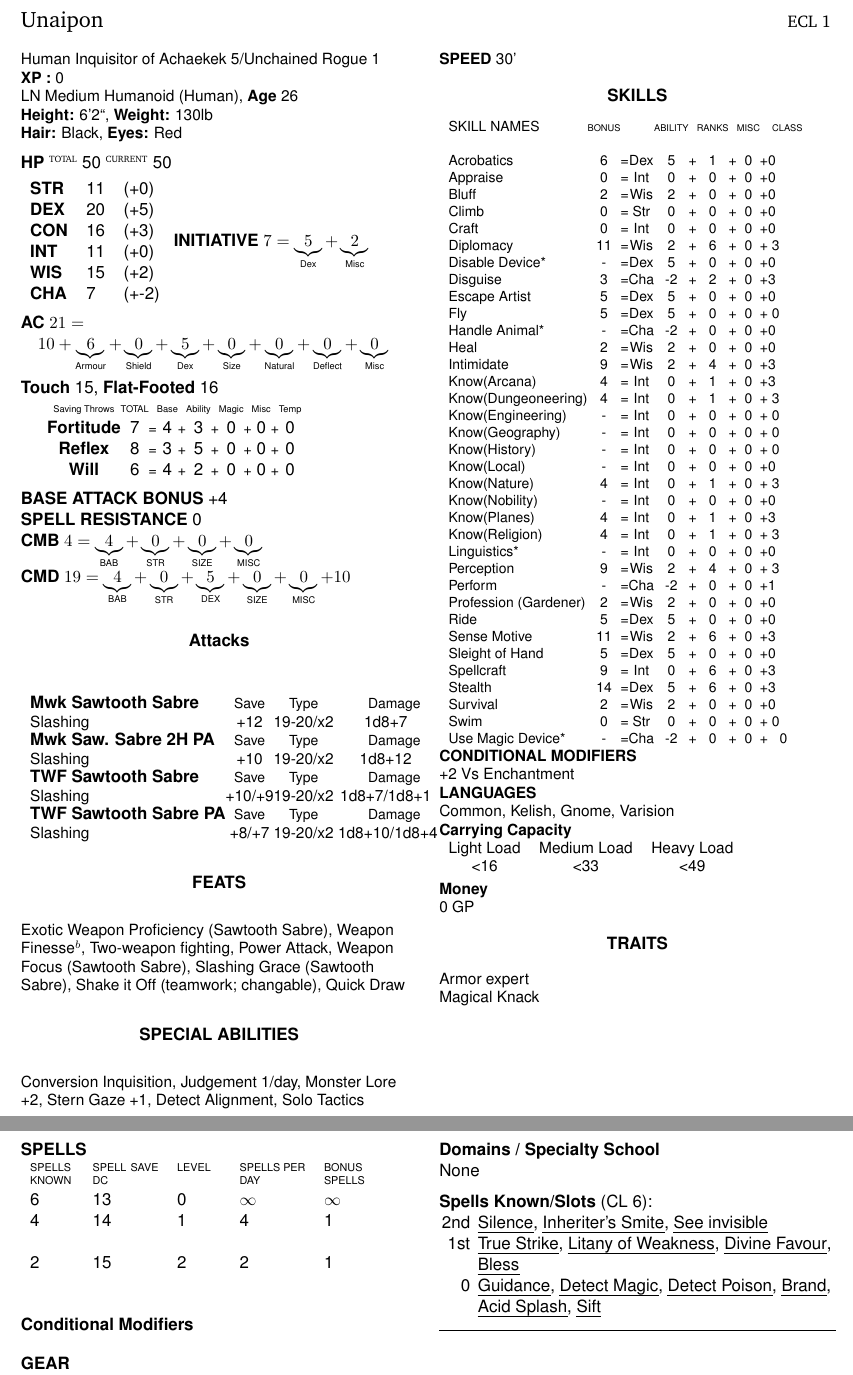
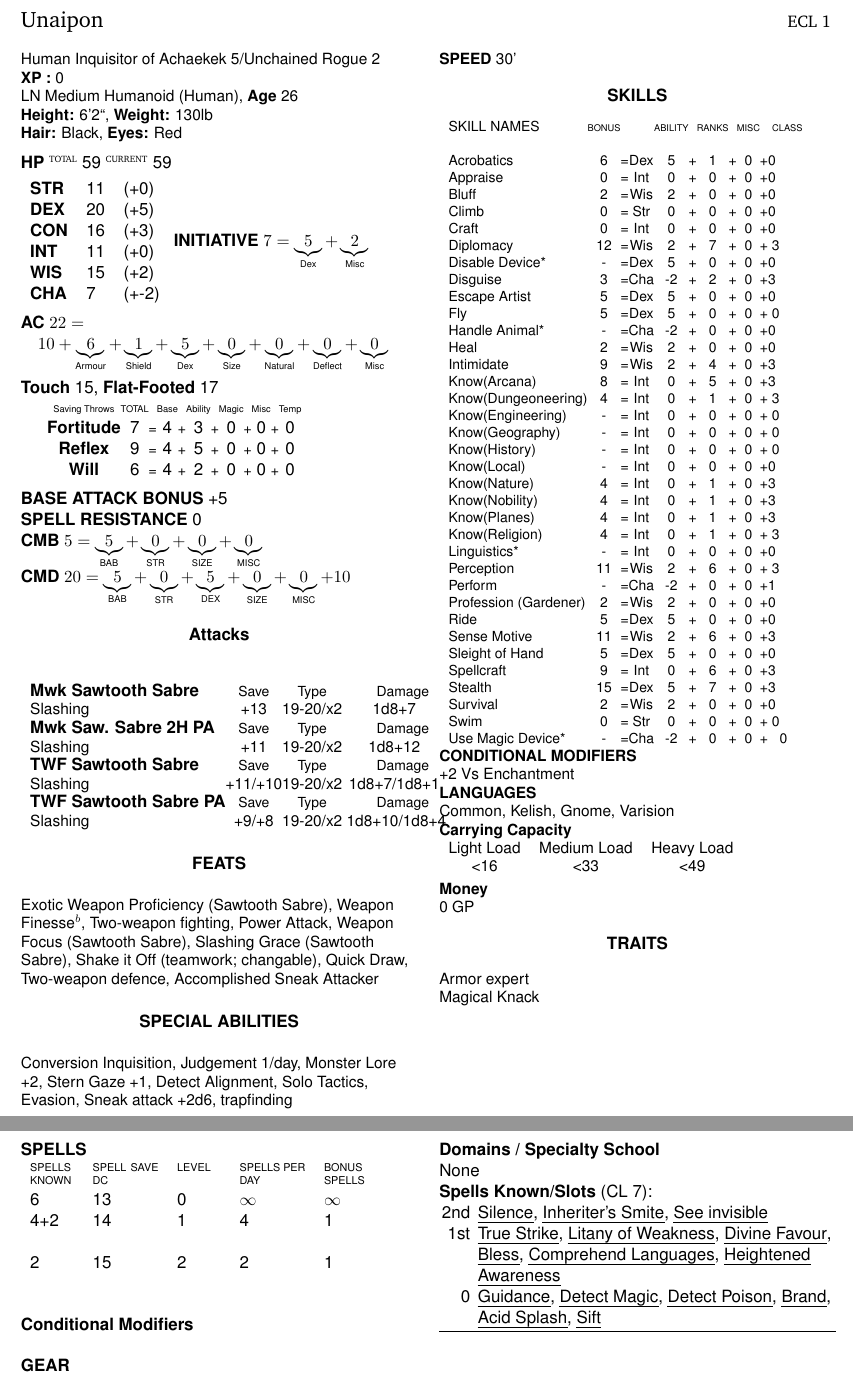
Before and after one commit to Mekkiss/unaipon, a LaTeX book (Charsheet.tex, which reads Abilities.tex, Attacks.tex, Skills.tex): two parts of pages 1 and 2 of 2, joined at a grey line, cut so that both start at the same text. Compiled offline with pdfLaTeX.

Commit message:
End of Paizocon2016

```diff
--- a/Abilities.tex
+++ b/Abilities.tex
@@ -71,8 +71,8 @@
 \setcounter{xp}{0}
 \setcounter{ecl}{1}
 
-\setcounter{totalhp}{50}
-\setcounter{currenthp}{50}
+\setcounter{totalhp}{59}
+\setcounter{currenthp}{59}
 \newcommand{\speed}{30'}
 
 \setcounter{str}{11} % 3
@@ -90,16 +91,16 @@
 \setcounter{initmisc}{\value{wis}/2 - 5} %kludge (wismod isn't available yet)
 
 \setcounter{basefort}{4}
-\setcounter{baseref}{3}
+\setcounter{baseref}{4}
 \setcounter{basewill}{4}
 \setcounter{resistancesave}{0}
-\setcounter{bab}{4}
+\setcounter{bab}{5}
 \setcounter{spellresistance}{0}
 
 \setcounter{cmdmisc}{\value{acdeflect}}
 
 \newcommand{\feats}{
- Exotic Weapon Proficiency (Sawtooth Sabre), Weapon Finesse${}^{b}$, Two-weapon fighting, Power Attack, Weapon Focus (Sawtooth Sabre), Slashing Grace (Sawtooth Sabre), Shake it Off (teamwork; changable), Quick Draw\\
+ Exotic Weapon Proficiency (Sawtooth Sabre), Weapon Finesse${}^{b}$, Two-weapon fighting, Power Attack, Weapon Focus (Sawtooth Sabre), Slashing Grace (Sawtooth Sabre), Shake it Off (teamwork; changable), Quick Draw, Two-weapon defence, Accomplished Sneak Attacker\\
 }
 
 \newcommand{\traits}{
@@ -107,7 +108,7 @@ Armor expert \\
 Magical Knack\\
 }
 \newcommand{\specialabilities}{
-Conversion Inquisition, Judgement 1/day, Monster Lore +\arabic{wismod}, Stern Gaze +1, Detect Alignment, Solo Tactics
+Conversion Inquisition, Judgement 1/day, Monster Lore +\arabic{wismod}, Stern Gaze +1, Detect Alignment, Solo Tactics, Evasion, Sneak attack +2d6, trapfinding
 }
 
 \newcommand{\conditionalmods}{
@@ -125,12 +126,12 @@ Common, Kelish, Gnome, Varision \\
 \newcommand{\conditionalspellmods}{
 }
 
-\setcounter{casterlevel}{6}
+\setcounter{casterlevel}{7}
 
 \newcommand{\spellsknown}{
 \begin{compactenum}
 \item [2nd] \spell{Silence}, \spell{Inheriter's Smite}, \spell{See invisible}
-\item [1st] \spell{True Strike}, \spell{Litany of Weakness}, \spell{Divine Favour}, \spell{Bless}
+\item [1st] \spell{True Strike}, \spell{Litany of Weakness}, \spell{Divine Favour}, \spell{Bless}, \spell{Comprehend Languages}, \spell{Heightened Awareness}
 \item [0]   \spell{Guidance}, \spell{Detect Magic}, \spell{Detect Poison}, \spell{Brand}, \spell{Acid Splash}, \spell{Sift}
 \end{compactenum}
 }
--- a/Attacks.tex
+++ b/Attacks.tex
@@ -1,5 +1,5 @@
 %\attacks{Acid Splash}{normal}{Acid Splash}{+5}{20/x2}{d3}
-\attacks{Mwk Sawtooth Sabre}{Normal}{Slashing}{+12}{19-20/x2}{1d8+7}
-\attacks{Mwk Saw. Sabre 2H PA}{Normal}{Slashing}{+10}{19-20/x2}{1d8+12}
-\attacks{TWF Sawtooth Sabre}{Normal}{Slashing}{+10/+9}{19-20/x2}{1d8+7/1d8+1}
-\attacks{TWF Sawtooth Sabre PA}{Normal}{Slashing}{+8/+7}{19-20/x2}{1d8+10/1d8+4}
+\attacks{Mwk Sawtooth Sabre}{Normal}{Slashing}{+13}{19-20/x2}{1d8+7}
+\attacks{Mwk Saw. Sabre 2H PA}{Normal}{Slashing}{+11}{19-20/x2}{1d8+12}
+\attacks{TWF Sawtooth Sabre}{Normal}{Slashing}{+11/+10}{19-20/x2}{1d8+7/1d8+1}
+\attacks{TWF Sawtooth Sabre PA}{Normal}{Slashing}{+9/+8}{19-20/x2}{1d8+10/1d8+4}
--- a/Skills.tex
+++ b/Skills.tex
@@ -7,7 +7,7 @@
 \skill{Bluff}                  {Wis}{0}{0}{1}{0}
 \skill{Climb}                  {Str}{0}{0}{1}{0}
 \skill{Craft}                  {Int}{0}{0}{1}{0}
-\skill{Diplomacy}              {Wis}{6}{0}{1}{0}
+\skill{Diplomacy}              {Wis}{7}{0}{1}{0}
 \skill{Disable Device*}        {Dex}{0}{0}{0}{1}
 \skill{Disguise}               {Cha}{2}{0}{1}{0}
 \skill{Escape Artist}          {Dex}{0}{0}{0}{0}
@@ -15,25 +15,25 @@
 \skill{Handle Animal*}         {Cha}{0}{0}{0}{1}
 \skill{Heal}                   {Wis}{0}{0}{1}{0}
 \skill{Intimidate}             {Wis}{4}{0}{1}{3}
-\skill{Know(Arcana)}           {Int}{1}{0}{1}{1}
+\skill{Know(Arcana)}           {Int}{5}{0}{1}{1}
 \skill{Know(Dungeoneering)}    {Int}{1}{0}{1}{1}
 \skill{Know(Engineering)}      {Int}{0}{0}{0}{1}
 \skill{Know(Geography)}        {Int}{0}{0}{0}{1}
 \skill{Know(History)}          {Int}{0}{0}{0}{1}
 \skill{Know(Local)}            {Int}{0}{0}{0}{1}
 \skill{Know(Nature)}           {Int}{1}{0}{1}{1}
-\skill{Know(Nobility)}         {Int}{0}{0}{0}{1}
+\skill{Know(Nobility)}         {Int}{1}{0}{1}{1}
 \skill{Know(Planes)}           {Int}{1}{0}{1}{1}
 \skill{Know(Religion)}         {Int}{1}{0}{1}{1}
 \skill{Linguistics*}           {Int}{0}{0}{0}{1}
-\skill{Perception}             {Wis}{4}{0}{1}{0}
+\skill{Perception}             {Wis}{6}{0}{1}{0}
 \skill{Perform}                {Cha}{0}{0}{1}{1}
 \skill{Profession (Gardener)}  {Wis}{0}{0}{1}{0}
 \skill{Ride}                   {Dex}{0}{0}{1}{0}
 \skill{Sense Motive}           {Wis}{6}{0}{1}{0}
 \skill{Sleight of Hand}        {Dex}{0}{0}{0}{0}
 \skill{Spellcraft}             {Int}{6}{0}{1}{1}
-\skill{Stealth}                {Dex}{6}{0}{1}{0}
+\skill{Stealth}                {Dex}{7}{0}{1}{0}
 \skill{Survival}               {Wis}{0}{0}{1}{0}
 \skill{Swim}                   {Str}{0}{0}{1}{0}
 \skill{Use Magic Device*}      {Cha}{0}{0}{0}{1}
--- a/Spelllevel.tex
+++ b/Spelllevel.tex
@@ -2,5 +2,5 @@
 % Syntax: \spelllevel{level}{known}{perday}{bonus}{DC}
 %
 \spelllevel{0}{6}{$\infty$}{$\infty$}{13}
-\spelllevel{1}{4}{4}{1}{14} \\
+\spelllevel{1}{4+2}{4}{1}{14} \\
 \spelllevel{2}{2}{2}{1}{15} \\
```
Also changed, not shown: Makefile (added), Abilities.tex (3 more changed lines).
